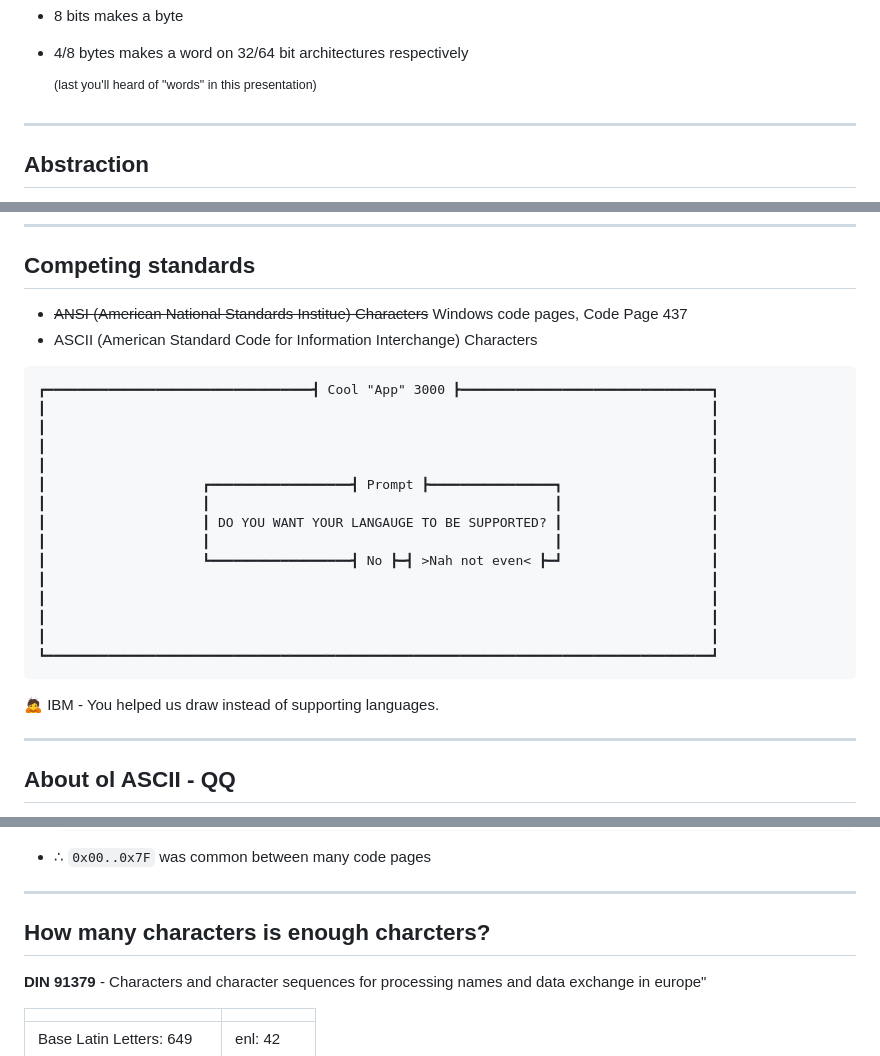
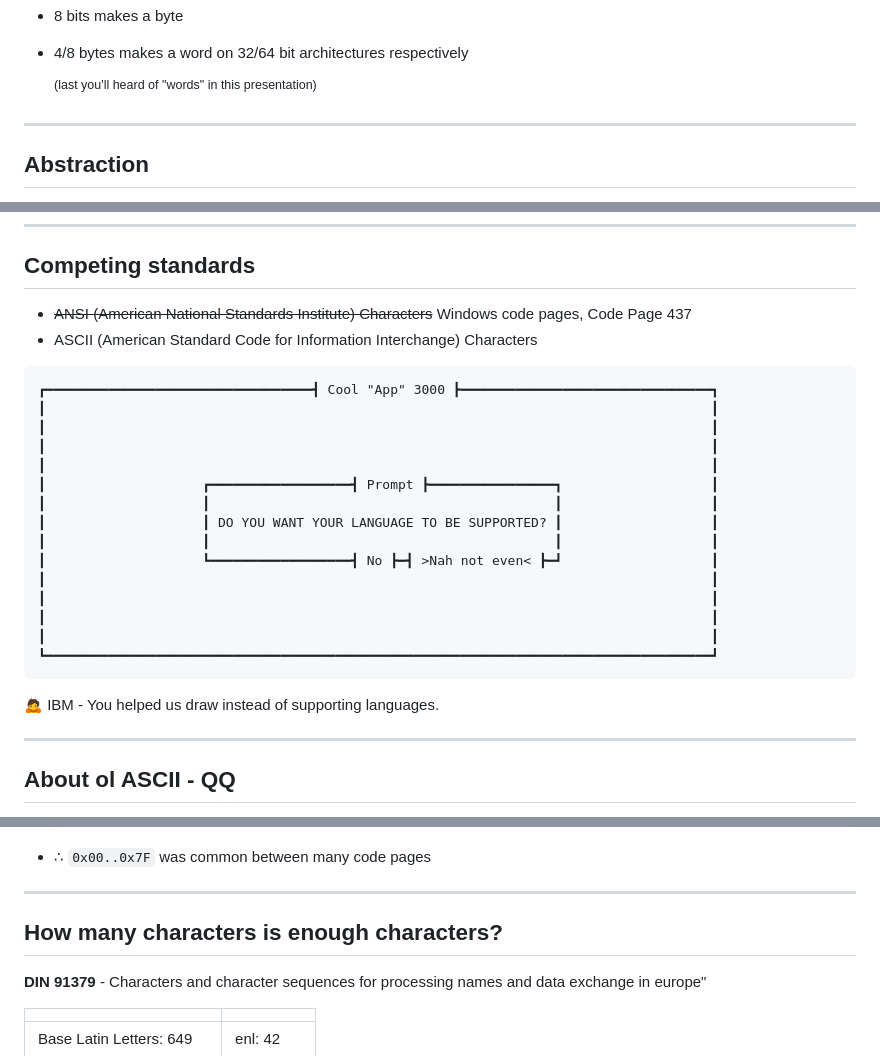
Before and after one commit to b-n/demystifying-unicode, a Markdown page: pages/01-history.md, 3 parts joined by grey strips. GitHub-like rendering.

```diff
--- a/pages/01-history.md
+++ b/pages/01-history.md
@@ -31,7 +31,7 @@ Those structures are inherently computer orientated - not human orientated:
 
 <!--
 
-👆 Although unimportant for this talk, these things are the main language of a computer, bits, bytes, words. Compilers compile our code, so we can make more __human__ structures. Often the compilers optimise our code for thigns the computer understands.
+👆 Although unimportant for this talk, these things are the main language of a computer, bits, bytes, words. Compilers compile our code, so we can make more __human__ structures. Often the compilers optimise our code for things the computer understands.
 
 -->
 
@@ -142,7 +142,7 @@ When we open up to interpretation as with a certain bit sequence meaning "H", th
 
 ## Competing standards
 
-- ~~ANSI (American National Standards Institue) Characters~~ Windows code pages, Code Page 437
+- ~~ANSI (American National Standards Institute) Characters~~ Windows code pages, Code Page 437
 - ASCII (American Standard Code for Information Interchange) Characters
 
 <div v-click class="mt-10">
@@ -155,7 +155,7 @@ When we open up to interpretation as with a certain bit sequence meaning "H", th
 ┃                                                                                     ┃
 ┃                    ┏━━━━━━━━━━━━━━━━━━┫ Prompt ┣━━━━━━━━━━━━━━━━┓                   ┃
 ┃                    ┃                                            ┃                   ┃
-┃                    ┃ DO YOU WANT YOUR LANGAUGE TO BE SUPPORTED? ┃                   ┃
+┃                    ┃ DO YOU WANT YOUR LANGUAGE TO BE SUPPORTED? ┃                   ┃
 ┃                    ┃                                            ┃                   ┃
 ┃                    ┗━━━━━━━━━━━━━━━━━━┫ No ┣━┫ >Nah not even< ┣━┛                   ┃
 ┃                                                                                     ┃
@@ -170,7 +170,7 @@ When we open up to interpretation as with a certain bit sequence meaning "H", th
 </div>
 
 <!--
-ANSI Characters aren't actually a thing. When people use this term, they are refering to the windows code pages.
+ANSI Characters aren't actually a thing. When people use this term, they are referring to the windows code pages.
 
 Quiz: How many bits is an ascii character?
 
@@ -219,7 +219,7 @@ IBM437: https://www.compart.com/en/unicode/charsets/IBM437
 
 ---
 
-## How many characters is enough charcters?
+## How many characters is enough characters?
 
 <p class="pt-5">
 
```
Also changed, not shown: pages/02-unicode.md (+4 -4 lines), pages/03-unicode-in-rust.md (+3 -3 lines).
